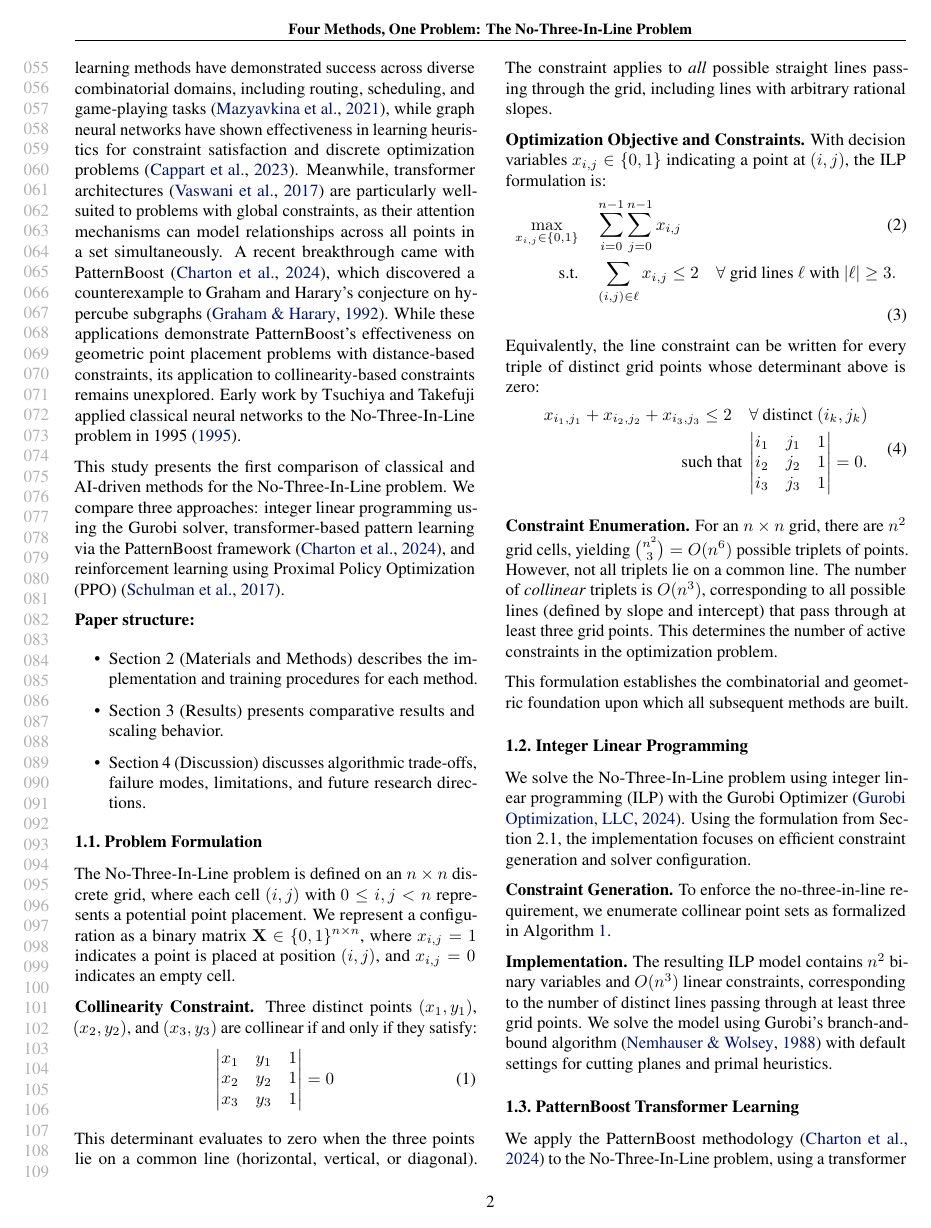
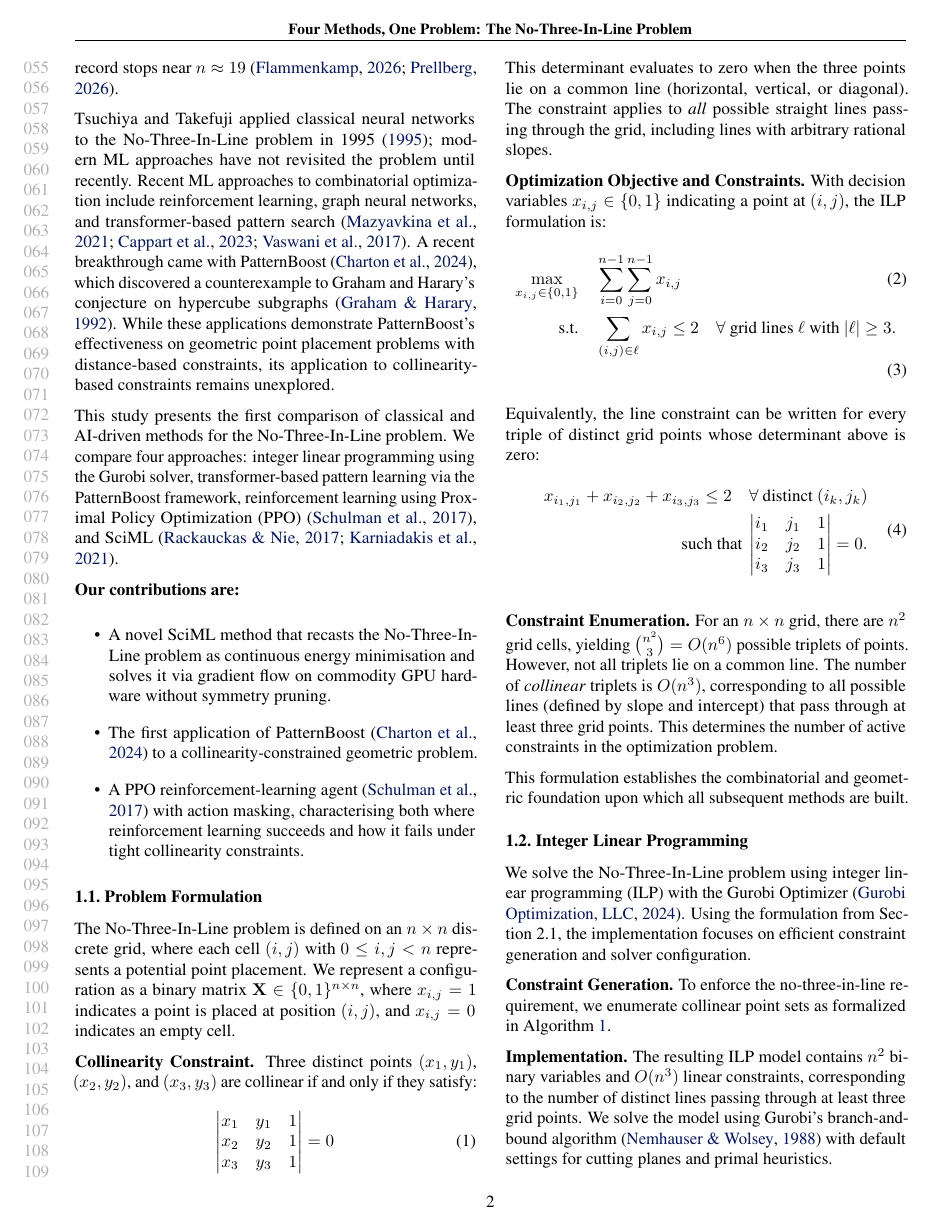
Before and after one commit to pranav-ramanathan/n3l-AI4Math, a LaTeX paper (paper.tex): page 2 of 11. Compiled offline with pdfLaTeX.

Commit message:
Rewrite introduction for SciML-contribution framing
Reframes the paper from a three-method comparison study into a
contribution paper proposing a novel SciML method, with PatternBoost,
PPO, and ILP as supporting baselines/comparisons.

main.bib:
- Import FlammenkampRecords, Prellberg2026 (records + CP-SAT prior art)
- Import RackauckasNie2017, Karniadakis2021 (SciML foundational refs)

paper.tex (introduction only; methods/results/discussion untouched):
- Thesis sentence: three -> four approaches; append SciML clause
- Para 3: add CP-SAT (n=60) and GPU enumeration (n=67); replace
  redundant 'exponentially harder' phrasing with cleaner symmetry caveat
  (unrestricted exact stops near n=19)
- Para 5: move Tsuchiya 1995 to paragraph opener; compress
  RL/GNN/transformer survey to a single citation-bundled sentence
- Drop duplicate \cite{Charton2024} from thesis sentence
- Replace paper-structure list with explicit contributions list
  (SciML, PatternBoost-for-N3L, PPO-for-N3L); ILP omitted from
  contributions (not novel; Eppstein2018 cites prior ILP-on-N3L work)

Frontiers-review tightrope: changes are additive in claim-strength,
no existing number/method altered.

Co-Authored-By: Claude Opus 4.7 <noreply@anthropic.com>

```diff
--- a/paper.tex
+++ b/paper.tex
@@ -135,17 +135,17 @@ We consider the No-Three-In-Line problem \cite{GuyKelly1968}: What is the maximu
 
 A trivial upper bound of $2n$ points follows from the pigeonhole principle, as no row or column can contain more than two points. The first non-trivial lower bound was established by Paul Erd{\H{o}}s, who used modular parabola constructions to place approximately $n$ points \yrcite{ErdosRoth1951}. This was improved to approximately $1.5n$ by Hall, Jackson, Sudbery, and Wild using modular hyperbola constructions, which remains the best proven lower bound \yrcite{Hall1975}. Exact solutions achieving $2n$ points have been found for all $n \leq 60$ (\textit{T.~Prellberg, private communication, 2026}). However, Guy and Kelly conjectured that for sufficiently large $n$, the maximum asymptotically approaches only $cn$ points, where $c \approx 1.814$ \yrcite{GuyKelly1968}. This leaves a significant gap between the best-proven result and the conjectured limit, underscoring the problem's persistent difficulty.
 
-Traditional computational approaches, such as recursive backtracking algorithms and integer linear programming (ILP), frame the No-Three-In-Line problem as a constraint satisfaction task by encoding collinearity constraints algebraically and using branch-and-bound optimization \cite{NemhauserWolsey1988, Eppstein2018}. Early computational efforts by Flammenkamp employed exhaustive backtracking search with sophisticated pruning techniques, successfully determining optimal configurations up to $n = 52$ \yrcite{Flammenkamp2010}. These enumeration methods systematically explore the search space while eliminating symmetric equivalents and configurations that violate constraints, but computation time grows exponentially with $n$. Without symmetry restrictions, tackling the No-Three-In-Line problem around $n \approx 19$ becomes exponentially harder; the larger results depend on symmetry to prune the search space \cite{FlammenkampRecords,Prellberg2026}.
+Traditional computational approaches, such as recursive backtracking algorithms and integer linear programming (ILP), frame the No-Three-In-Line problem as a constraint satisfaction task by encoding collinearity constraints algebraically and using branch-and-bound optimization \cite{NemhauserWolsey1988, Eppstein2018}. Early computational efforts by Flammenkamp employed exhaustive backtracking search with sophisticated pruning techniques, successfully determining optimal configurations up to $n = 52$ \yrcite{Flammenkamp2010}. These enumeration methods systematically explore the search space while eliminating symmetric equivalents and configurations that violate constraints, but computation time grows exponentially with $n$. Constraint-programming and GPU-based methods have since pushed the frontier further: Google's CP-SAT solver finds provably optimal $2n$-point solutions up to $n = 60$ \cite{Prellberg2026}, and GPU enumeration extends this to $n = 67$. However, both gains depend critically on symmetry pruning: with that restriction removed, unrestricted exact completeness in the public record stops near $n \approx 19$ \cite{FlammenkampRecords,Prellberg2026}.
 
-Recent advances in machine learning offer promising alternatives for combinatorial optimization. Reinforcement learning methods have demonstrated success across diverse combinatorial domains, including routing, scheduling, and game-playing tasks \cite{Mazyavkina2021}, while graph neural networks have shown effectiveness in learning heuristics for constraint satisfaction and discrete optimization problems \cite{Cappart2023}. Meanwhile, transformer architectures \cite{Vaswani2017} are particularly well-suited to problems with global constraints, as their attention mechanisms can model relationships across all points in a set simultaneously. A recent breakthrough came with PatternBoost \cite{Charton2024}, which discovered a counterexample to Graham and Harary's conjecture on hypercube subgraphs \cite{GrahamHarary1992}. While these applications demonstrate PatternBoost's effectiveness on geometric point placement problems with distance-based constraints, its application to collinearity-based constraints remains unexplored. Early work by Tsuchiya and Takefuji applied classical neural networks to the No-Three-In-Line problem in 1995 \yrcite{Tsuchiya1995}.
+Tsuchiya and Takefuji applied classical neural networks to the No-Three-In-Line problem in 1995 \yrcite{Tsuchiya1995}; modern ML approaches have not revisited the problem until recently. Recent ML approaches to combinatorial optimization include reinforcement learning, graph neural networks, and transformer-based pattern search \cite{Mazyavkina2021,Cappart2023,Vaswani2017}. A recent breakthrough came with PatternBoost \cite{Charton2024}, which discovered a counterexample to Graham and Harary's conjecture on hypercube subgraphs \cite{GrahamHarary1992}. While these applications demonstrate PatternBoost's effectiveness on geometric point placement problems with distance-based constraints, its application to collinearity-based constraints remains unexplored.
 
-This study presents the first comparison of classical and AI-driven methods for the No-Three-In-Line problem. We compare three approaches: integer linear programming using the Gurobi solver, transformer-based pattern learning via the PatternBoost framework \cite{Charton2024}, and reinforcement learning using Proximal Policy Optimization (PPO) \cite{Schulman2017}.
+This study presents the first comparison of classical and AI-driven methods for the No-Three-In-Line problem. We compare four approaches: integer linear programming using the Gurobi solver, transformer-based pattern learning via the PatternBoost framework, reinforcement learning using Proximal Policy Optimization (PPO) \cite{Schulman2017}, and SciML \cite{RackauckasNie2017,Karniadakis2021}.
 
-\textbf{Paper structure:}
+\textbf{Our contributions are:}
 \begin{itemize}
-    \item Section 2 (Materials and Methods) describes the implementation and training procedures for each method.
-    \item Section 3 (Results) presents comparative results and scaling behavior.
-    \item Section 4 (Discussion) discusses algorithmic trade-offs, failure modes, limitations, and future research directions.
+    \item A novel SciML method that recasts the No-Three-In-Line problem as continuous energy minimisation and solves it via gradient flow on commodity GPU hardware without symmetry pruning.
+    \item The first application of PatternBoost \cite{Charton2024} to a collinearity-constrained geometric problem.
+    \item A PPO reinforcement-learning agent \cite{Schulman2017} with action masking, characterising both where reinforcement learning succeeds and how it fails under tight collinearity constraints.
 \end{itemize}
 
 \subsection{Problem Formulation}
```
Also changed, not shown: main.bib (+21 -0 lines).
